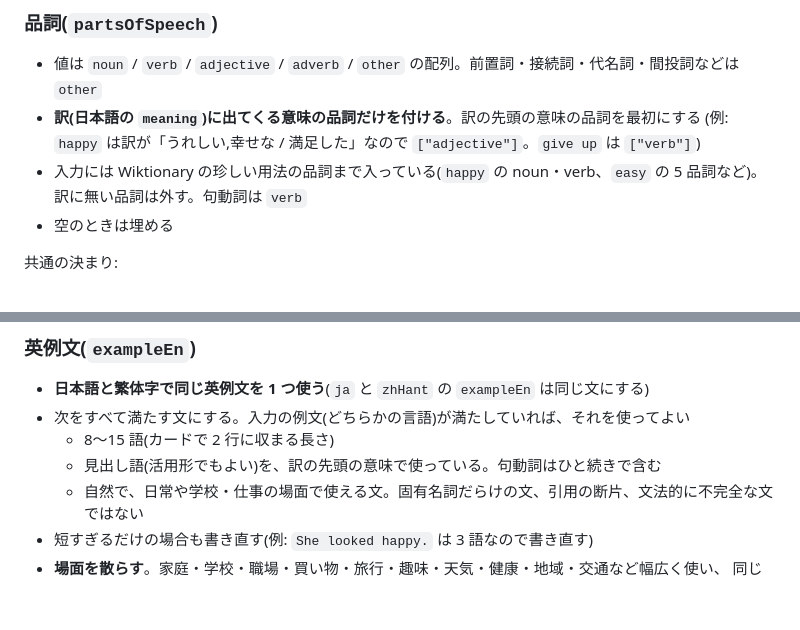
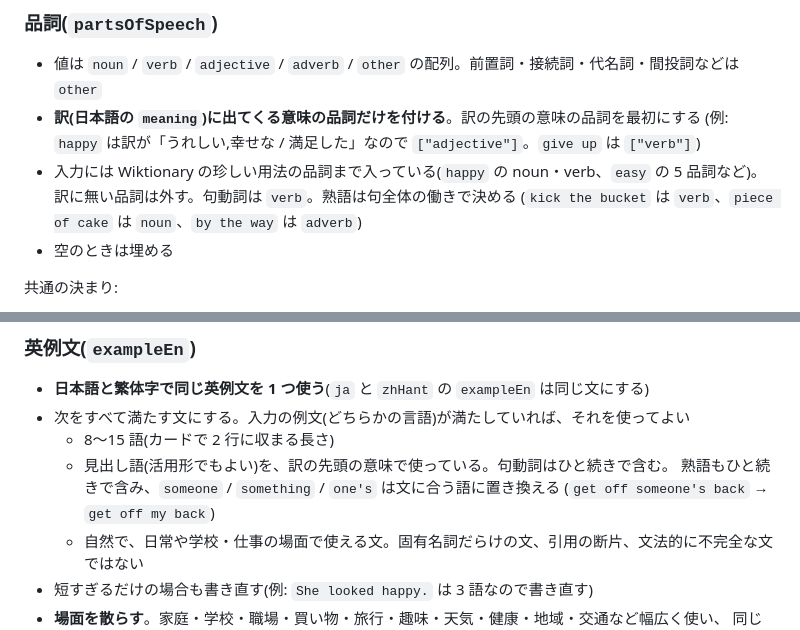
Before and after one commit to koheimikami3/eitangocho, a Markdown page: tool/dictgen/fill-instructions.md, 2 parts joined by grey strips. Rendered like a GitHub page; blank space fills up the shorter version.

Commit message:
docs(tool): add the idiom rules to the fill instructions
Co-Authored-By: Claude Opus 5.5 <noreply@anthropic.com>

```diff
--- a/tool/dictgen/fill-instructions.md
+++ b/tool/dictgen/fill-instructions.md
@@ -26,7 +26,8 @@
 - **訳(日本語の `meaning`)に出てくる意味の品詞だけを付ける**。訳の先頭の意味の品詞を最初にする
   (例: `happy` は訳が「うれしい,幸せな / 満足した」なので `["adjective"]`。`give up` は `["verb"]`)
 - 入力には Wiktionary の珍しい用法の品詞まで入っている(`happy` の noun・verb、`easy` の 5 品詞など)。
-  訳に無い品詞は外す。句動詞は `verb`
+  訳に無い品詞は外す。句動詞は `verb`。熟語は句全体の働きで決める
+  (`kick the bucket` は `verb`、`piece of cake` は `noun`、`by the way` は `adverb`)
 - 空のときは埋める
 
 共通の決まり:
@@ -70,7 +71,9 @@
 - **日本語と繁体字で同じ英例文を 1 つ使う**(`ja` と `zhHant` の `exampleEn` は同じ文にする)
 - 次をすべて満たす文にする。入力の例文(どちらかの言語)が満たしていれば、それを使ってよい
   - 8〜15 語(カードで 2 行に収まる長さ)
-  - 見出し語(活用形でもよい)を、訳の先頭の意味で使っている。句動詞はひと続きで含む
+  - 見出し語(活用形でもよい)を、訳の先頭の意味で使っている。句動詞はひと続きで含む。
+    熟語もひと続きで含み、`someone` / `something` / `one's` は文に合う語に置き換える
+    (`get off someone's back` → `get off my back`)
   - 自然で、日常や学校・仕事の場面で使える文。固有名詞だらけの文、引用の断片、文法的に不完全な文ではない
 - 短すぎるだけの場合も書き直す(例: `She looked happy.` は 3 語なので書き直す)
 - **場面を散らす**。家庭・学校・職場・買い物・旅行・趣味・天気・健康・地域・交通など幅広く使い、
```
